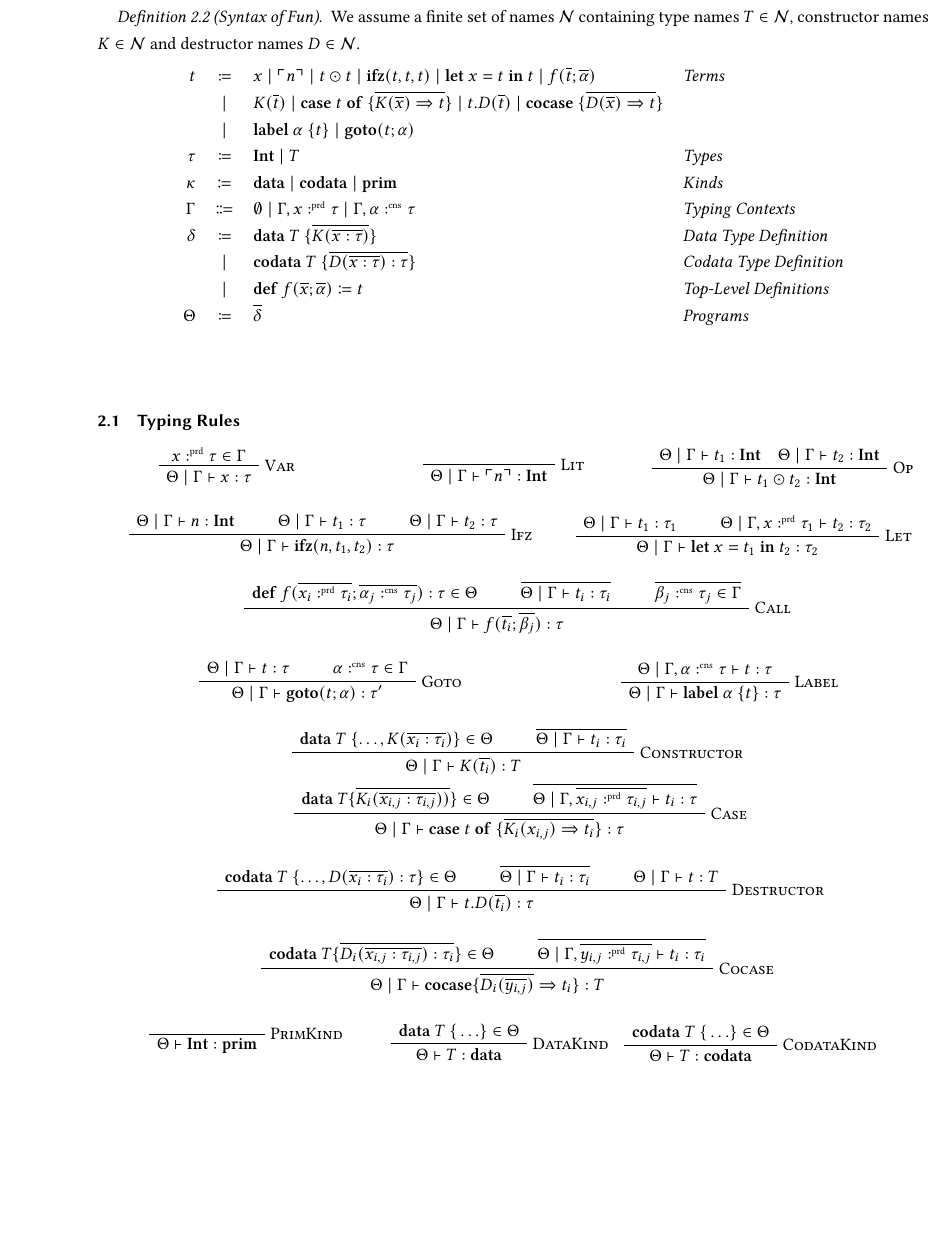
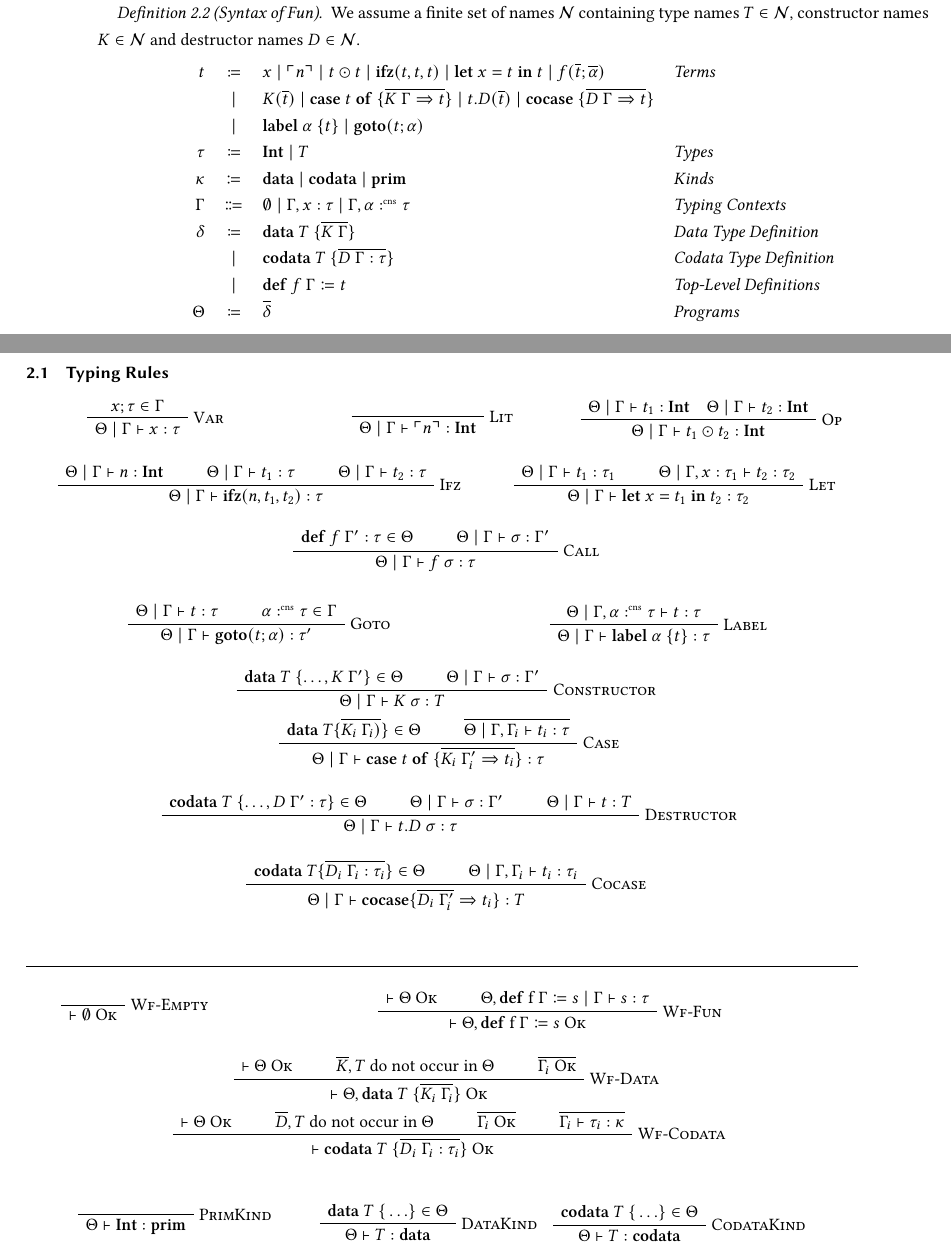
Before and after one commit to SequentCalculus/sequent-calculus-compiler, a LaTeX paper (doc/paper.tex, which reads doc/sections/fun.tex): part of page 2 of 10 before the commit and two parts of pages 2 and 3 of 11 after it, the two joined at a grey line, cut so that both start at the same text, the shorter picture padded with empty space. Compiled offline with XeLaTeX.

Commit message:
updated typing for fun

```diff
--- a/doc/sections/fun.tex
+++ b/doc/sections/fun.tex
@@ -12,14 +12,14 @@
   \[
     \begin{array}{r c l l}
       t & \coloneqq & x \mid \lit{n} \mid t \odot t \mid \ifz{t}{t}{t} \mid \letin{x}{t}{t} \mid f(\overline{t}; \overline{\alpha}) & \emph{Terms}\\
-      & \mid & K(\overline{t}) \mid \caseof{t}{\overline{K(\overline{x}) \Rightarrow t}} \mid t.D(\overline{t}) \mid \cocase{\overline{D(\overline{x}) \Rightarrow t}} & \\
+      & \mid & K(\overline{t}) \mid \caseof{t}{\overline{K\ \Gamma \Rightarrow t}} \mid t.D(\overline{t}) \mid \cocase{\overline{D\ \Gamma \Rightarrow t}} & \\
       & \mid & \lab{\alpha}{t} \mid \goto{t}{\alpha} & \\
       \tau & \coloneqq & \tyint \mid T & \emph{Types} \\
       \kappa & \coloneq & \mathbf{data} \mid \mathbf{codata} \mid \mathbf{prim} & \emph{Kinds} \\
-      \Gamma & \Coloneqq & \emptyset \mid \Gamma, x \prd \tau \mid \Gamma, \alpha \cnt \tau & \emph{Typing Contexts} \\
-      \delta & \coloneqq & \mathbf{data}\ T\ \{ \overline{K(\overline{x:\tau})} \} & \emph{Data Type Definition}\\
-       & \mid & \mathbf{codata}\ T\ \{ \overline{D(\overline{x:\tau}) : \tau}\} & \emph{Codata Type Definition}\\
-       & \mid & \defi{f(\overline{x};\overline{\alpha})}{t} & \emph{Top-Level Definitions}\\
+      \Gamma & \Coloneqq & \emptyset \mid \Gamma, x : \tau \mid \Gamma, \alpha \cnt \tau & \emph{Typing Contexts} \\
+      \delta & \coloneqq & \mathbf{data}\ T\ \{ \overline{K\ \Gamma} \} & \emph{Data Type Definition}\\
+       & \mid & \mathbf{codata}\ T\ \{ \overline{D\ \Gamma : \tau}\} & \emph{Codata Type Definition}\\
+       & \mid & \defi{f\ \Gamma}{t} & \emph{Top-Level Definitions}\\
       \Theta & \coloneqq & \overline{\delta} & \emph{Programs}\\
     \end{array}
   \]
@@ -35,7 +35,7 @@
 \begin{minipage}{\textwidth}
 \begin{minipage}{0.3\textwidth}
   \begin{prooftree}
-    \AxiomC{$x \prd \tau \in \Gamma$}
+    \AxiomC{$x ; \tau \in \Gamma$}
     \RightLabel{\textsc{Var}}
     \UnaryInfC{$\Theta\mid\Gamma \vdash x : \tau$}
   \end{prooftree}
@@ -72,7 +72,7 @@
 \begin{minipage}{0.4\textwidth}
   \begin{prooftree}
     \AxiomC{$\Theta\mid\Gamma \vdash t_1 : \tau_1$}
-    \AxiomC{$\Theta\mid\Gamma, x \prd \tau_1 \vdash t_2 : \tau_2$}
+    \AxiomC{$\Theta\mid\Gamma, x : \tau_1 \vdash t_2 : \tau_2$}
     \RightLabel{\textsc{Let}}
     \BinaryInfC{$\Theta\mid\Gamma \vdash \letin{x}{t_1}{t_2} :\tau_2$}
   \end{prooftree}
@@ -82,11 +82,10 @@
 
 \begin{minipage}{\textwidth}
   \begin{prooftree}
-    \AxiomC{$\mathbf{def}\ f(\overline{x_i \prd \tau_i};\overline{\alpha_j\cnt\tau_j}) :\tau \in \Theta$}
-    \AxiomC{$\overline{\Theta\mid\Gamma \vdash t_i : \tau_i}$}
-    \AxiomC{$\overline{\beta_j \cnt \tau_j \in \Gamma}$}
+    \AxiomC{$\mathbf{def}\ f\ \Gamma^{\prime} :\tau \in \Theta$}
+    \AxiomC{$\Theta\mid\Gamma \vdash \sigma:\Gamma^{\prime} $}
     \RightLabel{\textsc{Call}}
-    \TrinaryInfC{$\Theta\mid\Gamma \vdash f(\overline{t_i};\overline{\beta_j}) : \tau$}
+    \BinaryInfC{$\Theta\mid\Gamma \vdash f\ \sigma : \tau$}
   \end{prooftree}
 \end{minipage}
 \hfill
@@ -111,41 +110,86 @@
 \vspace{1em}
 \begin{minipage}{\textwidth}
   \begin{prooftree}
-    \AxiomC{$\mathbf{data}\ T\ \{\ldots, K(\overline{x_i:\tau_i})\}\in\Theta$}
-    \AxiomC{$\overline{\Theta\mid\Gamma \vdash t_i : \tau_i}$}
+    \AxiomC{$\mathbf{data}\ T\ \{\ldots, K\ \Gamma^{\prime}\}\in\Theta$}
+    \AxiomC{$ \Theta\mid\Gamma \vdash \sigma:\Gamma^{\prime}$}
     \RightLabel{\textsc{Constructor}}
-    \BinaryInfC{$\Theta\mid\Gamma \vdash K(\overline{t_i}) : T$}
+    \BinaryInfC{$\Theta\mid\Gamma \vdash K\ \sigma : T$}
   \end{prooftree}
 \end{minipage}
 \hfill
 \vspace{1em}
 \begin{minipage}{\textwidth}
   \begin{prooftree}
-    \AxiomC{$\mathbf{data}\ T\{\overline{K_i(\overline{x_{i,j}:\tau_{i,j}}))}\}\in \Theta$}
-    \AxiomC{$\overline{\Theta\mid\Gamma,\overline{x_{i,j}\prd\tau_{i,j}}\vdash t_i : \tau}$}
+    \AxiomC{$\mathbf{data}\ T\{\overline{K_i\ \Gamma_i)}\}\in \Theta$}
+    \AxiomC{$\overline{\Theta\mid\Gamma,\Gamma_i\vdash t_i : \tau}$}
     \RightLabel{\textsc{Case}}
-    \BinaryInfC{$\Theta\mid\Gamma\vdash \mathbf{case}\ t\ \mathbf{of}\ \{\overline{K_i(x_{i,j})\Rightarrow t_i}\} : \tau$}
+    \BinaryInfC{$\Theta\mid\Gamma\vdash \mathbf{case}\ t\ \mathbf{of}\ \{\overline{K_i\ \Gamma_i^{\prime}\Rightarrow t_i}\} : \tau$}
   \end{prooftree}
 \end{minipage}
 \hfill
 \vspace{1em}
 \begin{minipage}{\textwidth}
   \begin{prooftree}
-    \AxiomC{$\mathbf{codata}\ T\ \{\dots, D(\overline{x_i:\tau_i}):\tau\}\in \Theta$}
-    \AxiomC{$\overline{\Theta\mid\Gamma\vdash t_i : \tau_i}$}
+    \AxiomC{$\mathbf{codata}\ T\ \{\dots, D\ \Gamma^{\prime}:\tau\}\in \Theta$}
+    \AxiomC{$\Theta\mid\Gamma\vdash \sigma:\Gamma^{\prime}$}
     \AxiomC{$\Theta\mid\Gamma \vdash t :T$}
     \RightLabel{\textsc{Destructor}}
-    \TrinaryInfC{$\Theta\mid\Gamma \vdash t.D(\overline{t_i}) : \tau$}
+    \TrinaryInfC{$\Theta\mid\Gamma \vdash t.D\ \sigma : \tau$}
   \end{prooftree}
 \end{minipage}
 \begin{minipage}{\textwidth}
   \begin{prooftree}
-    \AxiomC{$\mathbf{codata}\ T \{\overline{D_i(\overline{x_{i,j}:\tau_{i,j}}):\tau_i}\}\in \Theta$}
-    \AxiomC{$\overline{\Theta\mid\Gamma,\overline{y_{i,j}\prd\tau_{i,j}} \vdash t_i:\tau_i}$}
+    \AxiomC{$\mathbf{codata}\ T \{\overline{D_i\ \Gamma_i:\tau_i}\}\in \Theta$}
+    \AxiomC{$\Theta\mid\Gamma,\Gamma_i \vdash t_i:\tau_i$}
     \RightLabel{\textsc{Cocase}}
-    \BinaryInfC{$\Theta\mid\Gamma \vdash \mathbf{cocase} \{ \overline{D_i(\overline{y_{i,j}})} \Rightarrow t_i \} : T$}
+    \BinaryInfC{$\Theta\mid\Gamma \vdash \mathbf{cocase} \{ \overline{D_i\ \Gamma_i^{\prime}} \Rightarrow t_i \} : T$}
   \end{prooftree}
 \end{minipage}
+
+\hfill
+  \vspace{1.5em}
+  \rule{\textwidth}{0.4pt}
+  \par
+  \vspace{1em}
+  \begin{minipage}{0.25\textwidth}
+    \begin{prooftree}
+      \AxiomC{}
+      \RightLabel{\textsc{Wf-Empty}}
+      \UnaryInfC{$\vdash \wellformed{\emptyset}$}
+    \end{prooftree}
+  \end{minipage}
+  \hfill
+  \begin{minipage}{0.7\textwidth}
+    \begin{prooftree}
+      \AxiomC{$\vdash \wellformed{\Theta}$}
+      \AxiomC{$\Theta, \mathbf{def}\ \text{f}\ \Gamma\coloneq s \mid\Gamma \vdash s:\tau$}
+      \RightLabel{\textsc{Wf-Fun}}
+      \BinaryInfC{$\vdash \wellformed{\Theta,\mathbf{def}\ \text{f}\ \Gamma \coloneq s}$}
+    \end{prooftree}
+  \end{minipage}
+  \hfill
+  \vspace{1em}
+  \begin{minipage}{\textwidth}
+    \begin{prooftree}
+      \AxiomC{$\vdash \wellformed{\Theta}$}
+      \AxiomC{$\overline{K},T$ do not occur in $\Theta$}
+      \AxiomC{$\overline{\wellformed{\Gamma_i}}$}
+      \RightLabel{\textsc{Wf-Data}}
+      \TrinaryInfC{$\vdash \wellformed{\Theta,\mathbf{data}\ T\ \{ \overline{K_i\ \Gamma_i} \}}$}
+    \end{prooftree}
+  \end{minipage}
+  \hfill
+  \vspace{1em}
+  \begin{minipage}{\textwidth}
+    \begin{prooftree}
+      \AxiomC{$\vdash \wellformed{\Theta}$}
+      \AxiomC{$\overline{D},T$ do not occur in $\Theta$}
+      \AxiomC{$\overline{\wellformed{\Gamma_i}}$}
+      \AxiomC{$\overline{ \Gamma_i \vdash \tau_i:\kappa}$}
+      \RightLabel{\textsc{Wf-Codata}}
+      \QuaternaryInfC{$\vdash \wellformed{\mathbf{codata}\ T\ \{ \overline{D_i\ \Gamma_i : \tau_i}\}}$}
+    \end{prooftree}
+  \end{minipage}
 \end{minipage}
 \vspace{1em}
 
```
